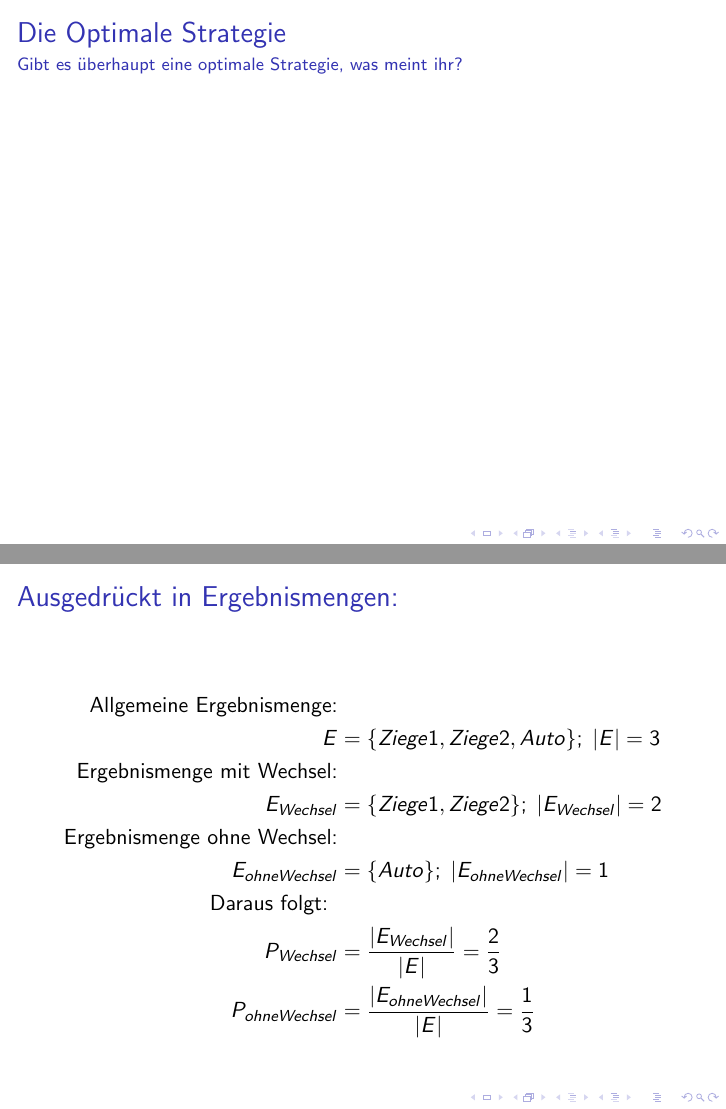
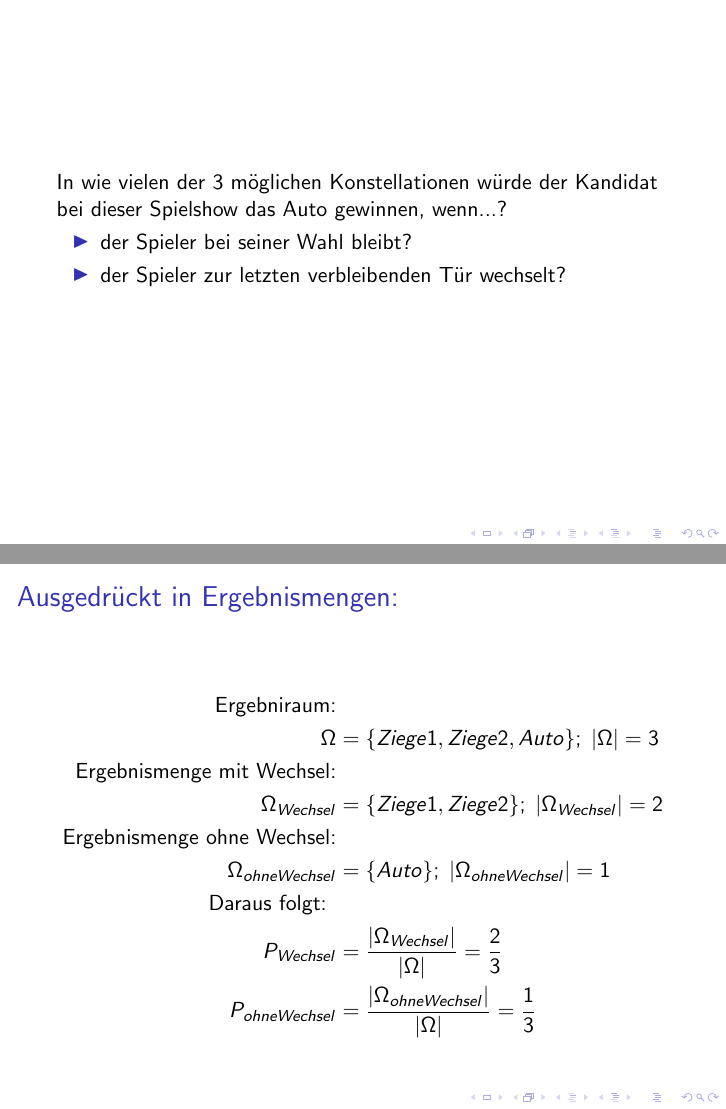
Before and after one commit to kuseler/mathe-praesi, LaTeX slides (main.tex): pages 3 and 6 of 8 before the commit and pages 3 and 7 of 9 after it, joined at a grey line. Compiled offline with pdfLaTeX.

Commit message:
finalized presentation part

```diff
--- a/main.tex
+++ b/main.tex
@@ -4,7 +4,6 @@
 \usepackage{tikz}
 \usetikzlibrary{trees}
 \title{Das Ziegenproblem}
-\subtitle{Unintuitive Wahrscheinlichkeit}
 \usepackage{tikz}
 \usetikzlibrary{trees}
 
@@ -18,13 +17,23 @@
 		\includegraphics{dreitueren}
 	}
 	\frame{
-		\frametitle{Die Optimale Strategie}
-		\framesubtitle{Gibt es überhaupt eine optimale Strategie, was meint ihr?}
+		In wie vielen der 3 möglichen Konstellationen würde der Kandidat bei dieser Spielshow das Auto gewinnen, wenn...?
+		\begin{itemize}
+			\item der Spieler bei seiner Wahl bleibt?
+			\item der Spieler zur letzten verbleibenden Tür wechselt?
+		\end{itemize}
+}
+
+		\frame{
+		\frametitle{Optimale Strategie?}
+		Gibt es eine optimale Strategie, was meint ihr?
 	}
+
 	\frame{
 		\frametitle{Simulation}
 		Die Lösung: eine Simulation
 	}
+
 		\frame{
 		\frametitle{Warum?}
 		\small
@@ -33,24 +42,26 @@
 	\frame{
 		\frametitle{Ausgedrückt in Ergebnismengen:}
 		\begin{align*}
-		\text{Allgemeine Ergebnismenge:}\\
-		E &= \{Ziege1, Ziege2, Auto\}; \; |E|= 3\\
+		\text{Ergebniraum:}\\
+		\Omega &= \{Ziege1, Ziege2, Auto\}; \; |\Omega|= 3\\
 		\text{Ergebnismenge mit Wechsel:}\\
-		E_{Wechsel} &= \{Ziege1, Ziege2\};\; |E_{Wechsel}|=2\\
+		\Omega_{Wechsel} &= \{Ziege1, Ziege2\};\; |\Omega_{Wechsel}|=2\\
 		\text{Ergebnismenge ohne Wechsel:}\\
-		E_{ohne Wechsel} &= \{ Auto \};\;|E_{ohne Wechsel}|= 1\\
+		\Omega_{ohne Wechsel} &= \{ Auto \};\;|\Omega_{ohne Wechsel}|= 1\\
 		\text{Daraus folgt: }\\
-		P_{Wechsel} &= \frac{ |E_{Wechsel}|}{|E|}= \frac{2}{3}\\
-		P_{ohne Wechsel} &= \frac{|E_{ohne Wechsel}|}{|E|}= \frac{1}{3}
+		P_{Wechsel} &= \frac{ |\Omega_{Wechsel}|}{|\Omega|}= \frac{2}{3}\\
+		P_{ohne Wechsel} &= \frac{|\Omega_{ohne Wechsel}|}{|\Omega|}= \frac{1}{3}
 		\end{align*}
 	}
 	\frame{
-		\frametitle{Verdeutlichung}
-		Würdet ihr wechseln, wenn es 1000 Türen gäbe und 998 davon geöffnet werden?
+		\frametitle{Fortführung}
+		Würdet ihr wechseln, wenn es n Türen gäbe und (n-2) davon geöffnet werden?
 		}
+	\frame{
 		\frametitle{Quellen}
 		\url{https://de.wikipedia.org/wiki/Hausziege#/media/Datei:Hausziege_04.jpg}\\
 		\url{https://thumbs.dreamstime.com/b/drei-t\%C3\%BCren-1875644.jpg}\\
-		\url{https://www.grin.com/document/214288}
+		\url{https://www.grin.com/document/214288}\\
+		\url{https://www.pedocs.de/volltexte/2013/5807/pdf/UntWiss_2004_1_Krauss_Atmaca_Schueler_Einsicht.pdf}}
 
 \end{document}
```
Also changed, not shown: handout.tex (+6 -2 lines), handout.pdf, main.pdf, 1 other file.
